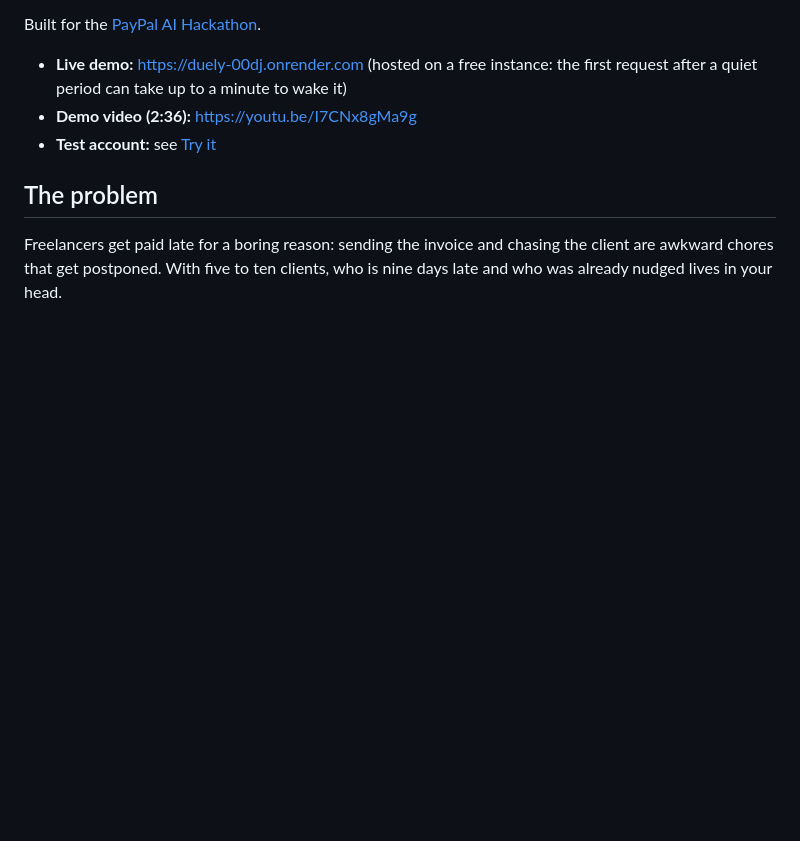
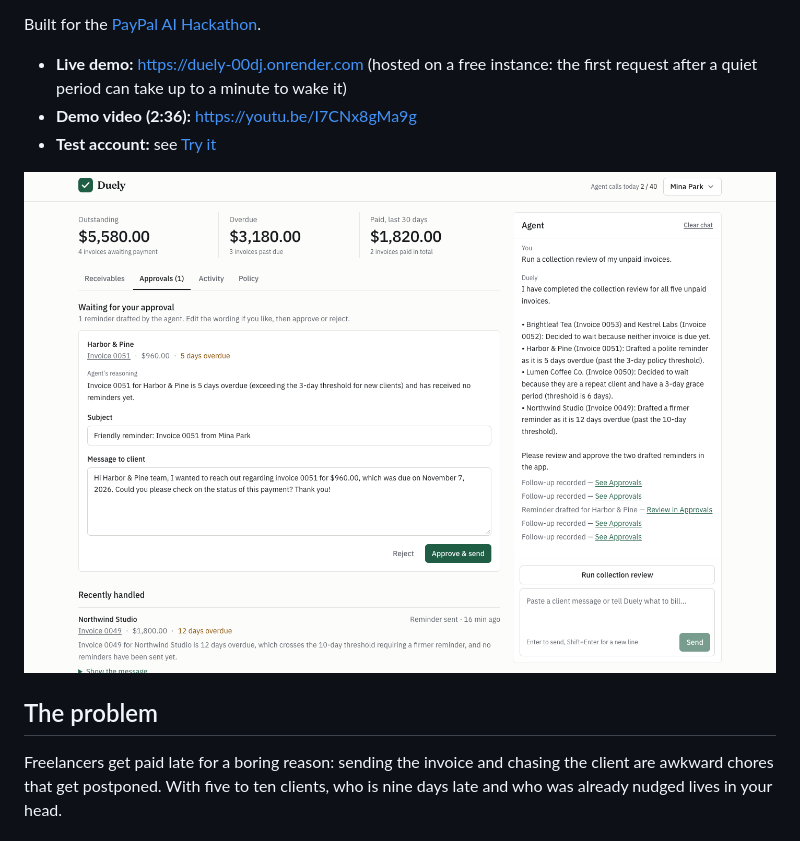
Before and after one commit to 1eedaegon/paypal-hackaton-gon, a Markdown page: README.md, the part around the change. Rendered like a GitHub page; pictures changed too: docs/duely-3-approvals.png (added); blank space fills up the shorter version.

Commit message:
docs: add screenshots

```diff
--- a/README.md
+++ b/README.md
@@ -7,6 +7,8 @@ Built for the [PayPal AI Hackathon](https://paypalaihackathon.devpost.com/).
 - **Live demo:** https://duely-00dj.onrender.com (hosted on a free instance: the first request after a quiet period can take up to a minute to wake it)
 - **Demo video (2:36):** https://youtu.be/I7CNx8gMa9g
 - **Test account:** see [Try it](#try-it)
+
+![The approvals inbox: one decision per unpaid invoice, each with the agent's reasoning](docs/duely-3-approvals.png)
 
 ## The problem
 
```
Also changed, not shown: docs/duely-1-landing.png (added), docs/duely-2-receivables.png (added), docs/duely-4-activity.png (added).
